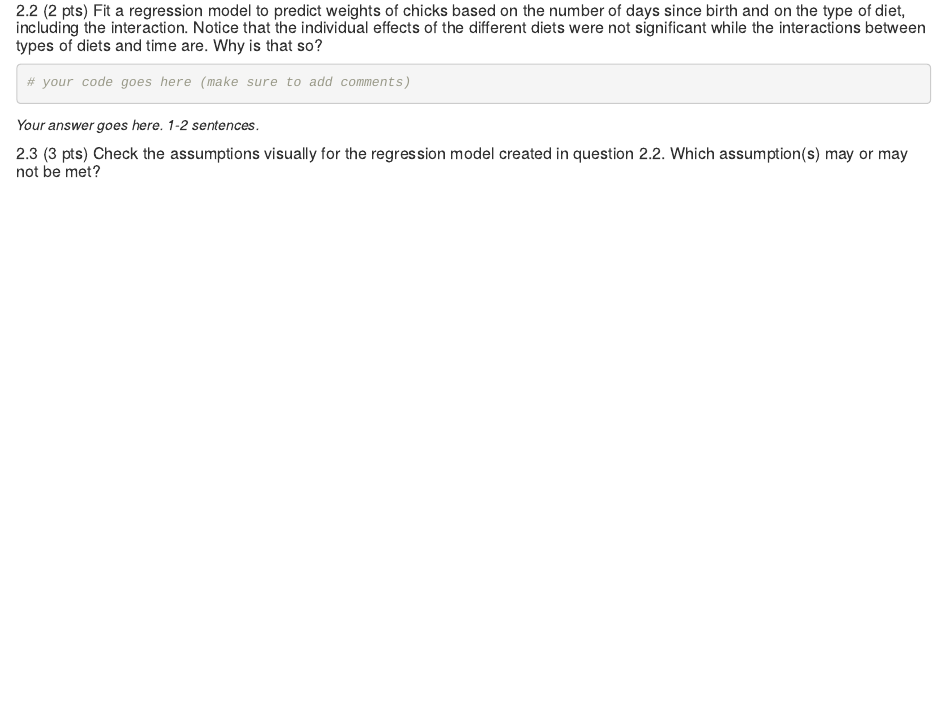
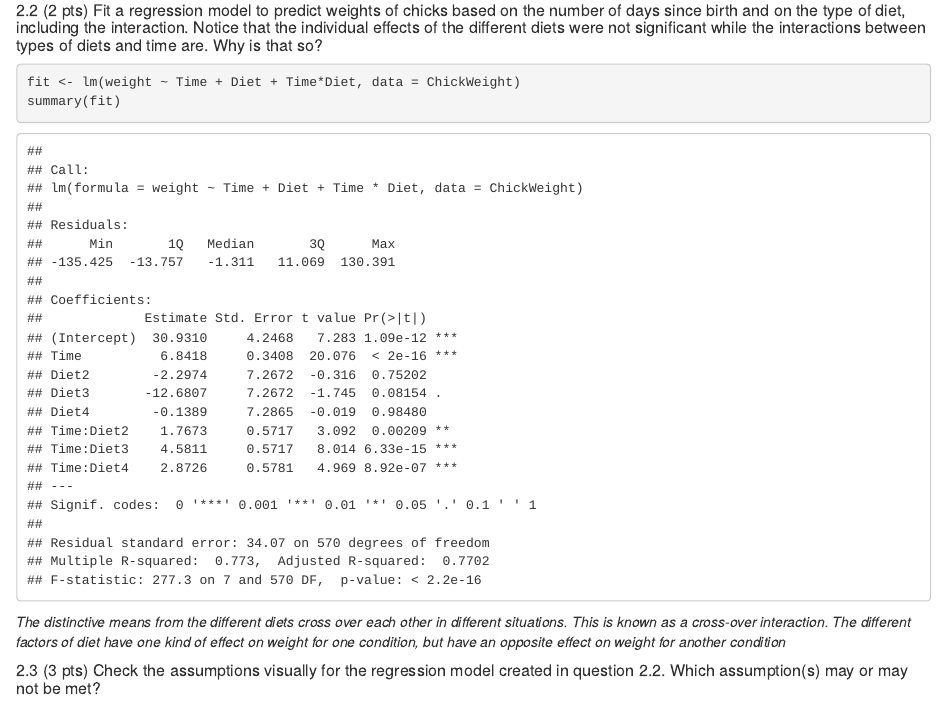
Before and after one commit to santhosh2000/SDS348, an R Markdown document (Homeworks/HW7/HW7.Rmd): the page in a window 1100 px wide, from 5280 px down. Rendered offline with R 4.5, knitr and Pandoc, with nearby package versions.

Commit message:
Finished Problem 2.2

````diff
--- a/Homeworks/HW7/HW7.Rmd
+++ b/Homeworks/HW7/HW7.Rmd
@@ -124,10 +124,11 @@ ggplot(data=ChickWeight,aes(x=`Time`,y=`weight`,color = Diet)) + geom_point(size
 ##### 2.2 (2 pts) Fit a regression model to predict weights of chicks based on the number of days since birth and on the type of diet, including the interaction. Notice that the individual effects of the different diets were not significant while the interactions between types of diets and time are. Why is that so?
 
 ```{r}
-# your code goes here (make sure to add comments)
+fit <- lm(weight ~ Time + Diet + Time*Diet, data = ChickWeight)
+summary(fit)
 ```
 
-*Your answer goes here. 1-2 sentences.*
+*The distinctive means from the different diets cross over each other in different situations. This is known as a cross-over interaction. The different factors of diet have one kind of effect on weight for one condition, but have an opposite effect on weight for another condition*
 
 
 ##### 2.3 (3 pts) Check the assumptions visually for the regression model created in question 2.2. Which assumption(s) may or may not be met?
````
